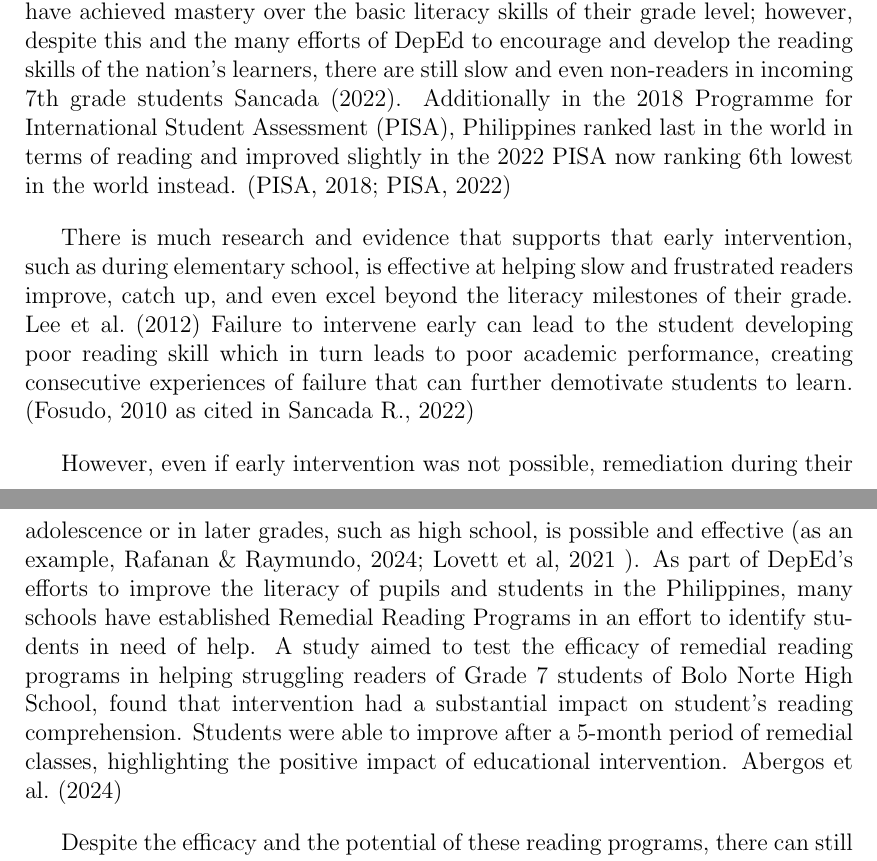
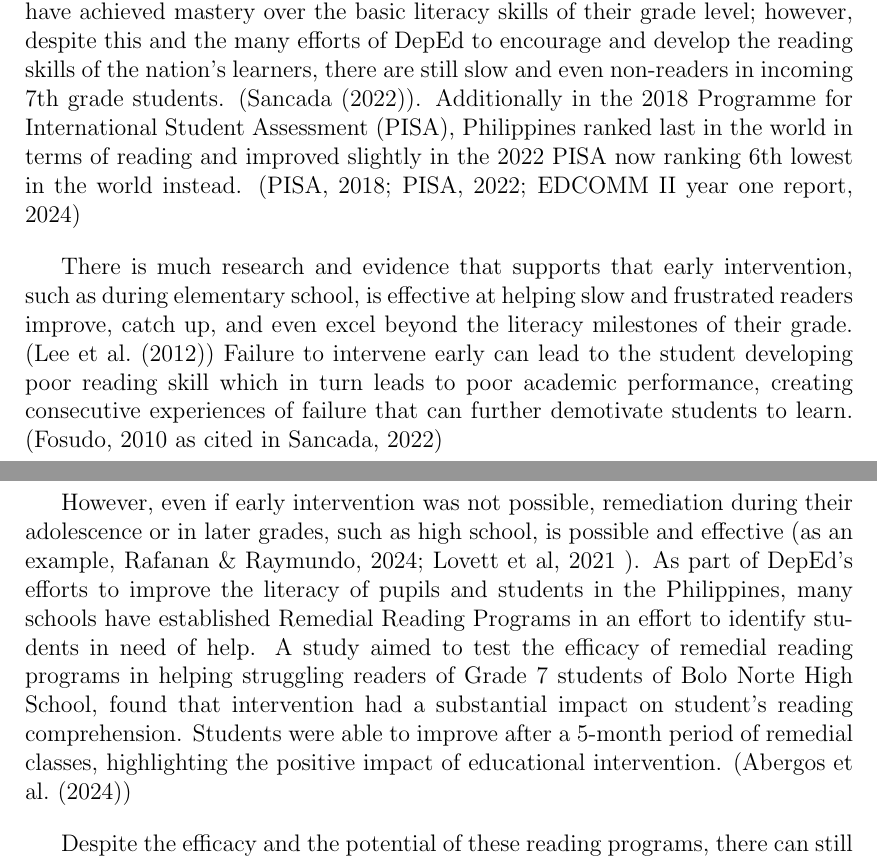
Before and after one commit to afsalibio/TESS, a LaTeX thesis (proposal/TESS_proposal/main.tex, which reads proposal/TESS_proposal/chapter_2.tex): two parts of pages 5 and 6 of 16 before the commit and two parts of pages 5 and 6 of 17 after it, joined at a grey line, cut so that both start at the same text. Compiled offline with pdfLaTeX.

Commit message:
Update chapter_2.tex

```diff
--- a/proposal/TESS_proposal/chapter_2.tex
+++ b/proposal/TESS_proposal/chapter_2.tex
@@ -4,13 +4,13 @@
 
 Reading is one of the basic and most essential literacy skills required to be successful in today’s world of technology and information. Reading proficiency can affect not only a student’s ability to perform in school, but also their self esteem and their attitude towards schooling. This in turn can severely impact the student’s future prospects and social mobility. Therefore it is important to ensure that a student is able to achieve the reading milestones / achievements set for their grade.
 
-DepEd’s Program “Every Child a Reader”, which was started S.Y. 2002-2003, mandates that every pupil shall not proceed to the next grade level unless they have achieved mastery over the basic literacy skills of their grade level; however, despite this and the many efforts of DepEd to encourage and develop the reading skills of the nation’s learners, there are still slow and even non-readers in incoming 7th grade students \cite{Sancada_2022}. Additionally in the 2018 Programme for International Student Assessment (PISA), Philippines ranked last in the world in terms of reading and improved slightly in the 2022 PISA now ranking 6th lowest in the world instead. (PISA, 2018; PISA, 2022)
+DepEd’s Program “Every Child a Reader”, which was started S.Y. 2002-2003, mandates that every pupil shall not proceed to the next grade level unless they have achieved mastery over the basic literacy skills of their grade level; however, despite this and the many efforts of DepEd to encourage and develop the reading skills of the nation’s learners, there are still slow and even non-readers in incoming 7th grade students. (\cite{Sancada_2022}). Additionally in the 2018 Programme for International Student Assessment (PISA), Philippines ranked last in the world in terms of reading and improved slightly in the 2022 PISA now ranking 6th lowest in the world instead. (PISA, 2018; PISA, 2022; EDCOMM II year one report, 2024\nocite{EDCOMM2_2024})
 
-There is much research and evidence that supports that early intervention, such as during elementary school, is effective at helping slow and frustrated readers improve, catch up, and even excel beyond the literacy milestones of their grade. \cite{Lee_Gable_Klassen_2012} Failure to intervene early can lead to the student developing poor reading skill which in turn leads to poor academic performance, creating consecutive experiences of failure that can further demotivate students to learn. (Fosudo, 2010 as cited in Sancada R., 2022)
+There is much research and evidence that supports that early intervention, such as during elementary school, is effective at helping slow and frustrated readers improve, catch up, and even excel beyond the literacy milestones of their grade. (\cite{Lee_Gable_Klassen_2012}) Failure to intervene early can lead to the student developing poor reading skill which in turn leads to poor academic performance, creating consecutive experiences of failure that can further demotivate students to learn. (Fosudo, 2010 as cited in Sancada, 2022)
 
-However, even if early intervention was not possible, remediation during their adolescence or in later grades, such as high school, is possible and effective (as an example, Rafanan \& Raymundo, 2024; Lovett et al, 2021 \nocite{Rafanan_Raymundo_2024} \nocite{Lovett_Frijters_Steinbach_Sevcik_Morris_2021}). As part of DepEd’s efforts to improve the literacy of pupils and students in the Philippines, many schools have established Remedial Reading Programs in an effort to identify students in need of help. A study aimed to test the efficacy of remedial reading programs in helping struggling readers of Grade 7 students of Bolo Norte High School, found that intervention had a substantial impact on student’s reading comprehension. Students were able to improve after a 5-month period of remedial classes, highlighting the positive impact of educational intervention. \cite{Abergos_Cruz_Lasala_Prado_Tapar_Cañeza_Ocampo_2024}
+However, even if early intervention was not possible, remediation during their adolescence or in later grades, such as high school, is possible and effective (as an example, Rafanan \& Raymundo, 2024; Lovett et al, 2021 \nocite{Rafanan_Raymundo_2024} \nocite{Lovett_Frijters_Steinbach_Sevcik_Morris_2021}). As part of DepEd’s efforts to improve the literacy of pupils and students in the Philippines, many schools have established Remedial Reading Programs in an effort to identify students in need of help. A study aimed to test the efficacy of remedial reading programs in helping struggling readers of Grade 7 students of Bolo Norte High School, found that intervention had a substantial impact on student’s reading comprehension. Students were able to improve after a 5-month period of remedial classes, highlighting the positive impact of educational intervention. (\cite{Abergos_Cruz_Lasala_Prado_Tapar_Cañeza_Ocampo_2024})
 
-Despite the efficacy and the potential of these reading programs, there can still be a lack of support for them. A study looking into the challenges and effective practices of Remedial Reading Programs in Iloilo found that one problem that these programs face is a lack of support from the Parents, School, and even the Local Government Units. A lack of support could mean not enough attention from the parents to support their children, a lack of funds to purchase books and equipment, a lack of interest from teachers to participate and proctor in the program and even a lack of interest from the school to support the program due to it not being a flagship program of the school, which can result in a lack of classroom space and no available schedules to conduct the program. It follows that schools with successful and more effective programs are ones that have the support needed to have proper implementation. (Sancada R., 2022)
+Despite the efficacy and the potential of these reading programs, there can still be a lack of support for them. A study looking into the challenges and effective practices of Remedial Reading Programs in Iloilo found that one problem that these programs face is a lack of support from the Parents, School, and even the Local Government Units. A lack of support could mean not enough attention from the parents to support their children, a lack of funds to purchase books and equipment, a lack of interest from teachers to participate and proctor in the program and even a lack of interest from the school to support the program due to it not being a flagship program of the school, which can result in a lack of classroom space and no available schedules to conduct the program. It follows that schools with successful and more effective programs are ones that have the support needed to have proper implementation. (\cite{Sancada_2022})
 
 The process of assessing students is the first step to providing support to students in need of remedial reading classes. If these schools cannot efficiently and effectively identify students in need, then the reading programs will not be able to perform to their full potential. Currently, reading assessments are conducted one-on-one with teachers’ having to proctor and assess the student’s results manually and all on their own.
 
```
Also changed, not shown: proposal/TESS_proposal/chapter_2.tex (2 more changed lines).
